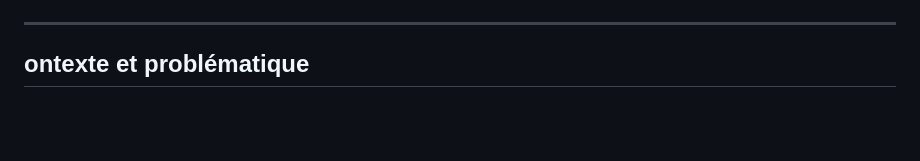
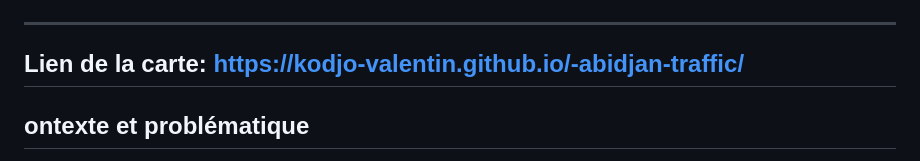
Before and after one commit to kodjo-valentin/-abidjan-traffic, a Markdown page: README.md, the part around one of its changes. Drawn GitHub-style; blank space fills up the shorter version.

```diff
--- a/README.md
+++ b/README.md
@@ -5,7 +5,7 @@
 ![Carte interactive](outputs/routes_principales_abidjan.png)
 
 ---
-
+## Lien de la carte: https://kodjo-valentin.github.io/-abidjan-traffic/
 ##  ontexte et problématique
 
 Abidjan, capitale économique de la Côte d'Ivoire et l'une des métropoles les plus dynamiques d'Afrique de l'Ouest, est confrontée à un défi urbain majeur : **la congestion routière**.
```
Also changed, not shown: other parts of README.md (+2 -2 lines).
